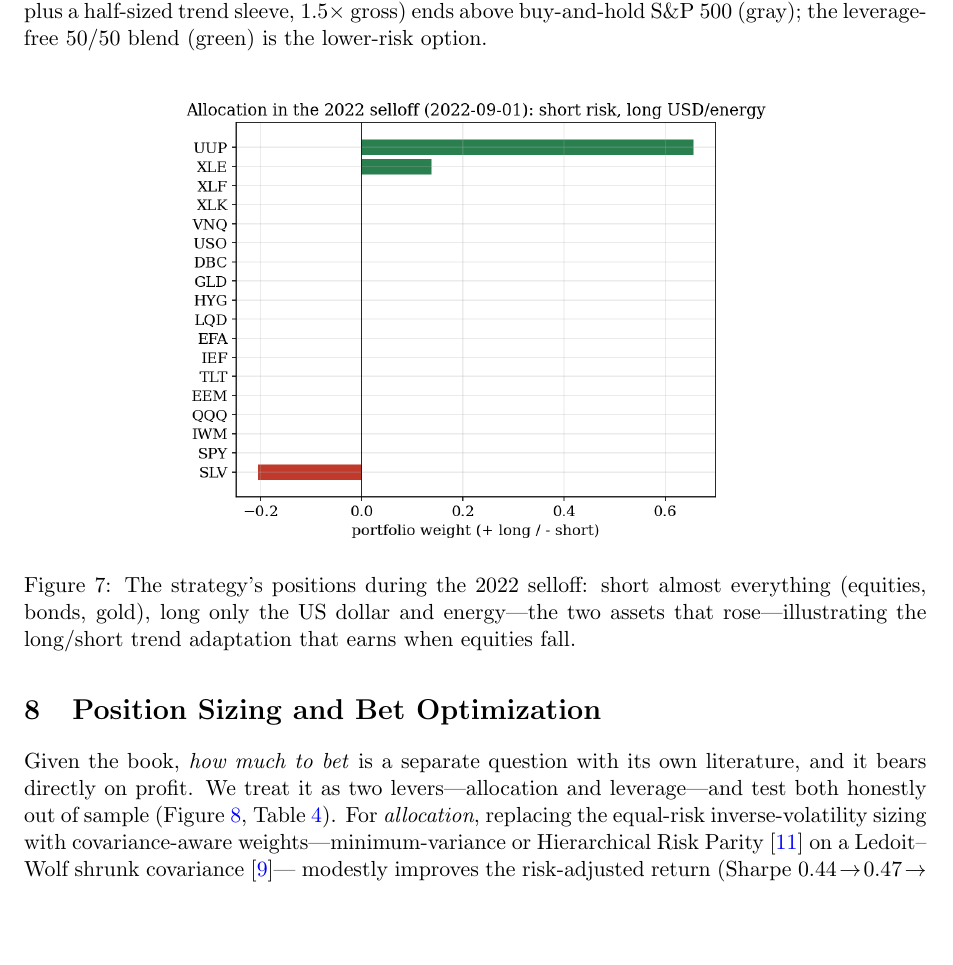
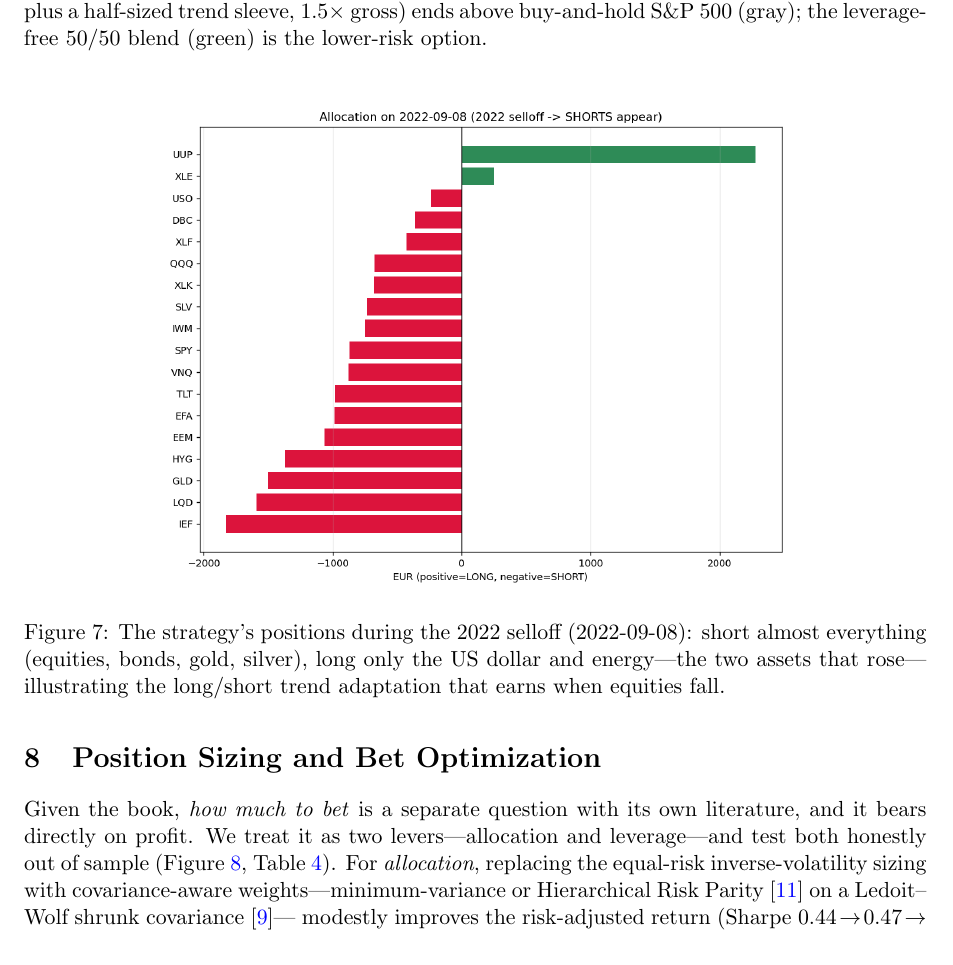
Before and after one commit to sdrakos/etoro, a LaTeX paper (paper4/paper_skeleton.tex): part of page 11 of 14, cut so that both start at the same text, the shorter picture padded with empty space. Compiled offline with pdfLaTeX.

Commit message:
fix(figs): report cadence figure was drifting; paper Fig 7 used the wrong image
- report: the rebalance-cadence figure floated to p.15 (3 pages from its section) -> added
  \usepackage{float} + [H] so it sits with its section (now p.12). Looked 'missing'.
- paper Fig 7: caption says 'short almost everything, long only USD/energy' but the image
  (fig_alloc_2022.png, 2022-09-01 snapshot) was mostly FLAT (long UUP/XLE, short only SLV) -> a
  real mismatch. Swapped to bt_alloc_2022crisis.png (2022-09-08) which actually shows shorts across
  equities/bonds/gold and long only USD+energy, matching the caption + the long/short-in-crash claim.

```diff
--- a/paper4/paper_skeleton.tex
+++ b/paper4/paper_skeleton.tex
@@ -477,10 +477,10 @@ leverage-free $50/50$ blend (green) is the lower-risk option.}
 
 \begin{figure}[H]
 \centering
-\includegraphics[width=0.66\textwidth]{figures/fig_alloc_2022.png}
-\caption{The strategy's positions during the 2022 selloff: short almost everything (equities,
-bonds, gold), long only the US dollar and energy---the two assets that rose---illustrating the
-long/short trend adaptation that earns when equities fall.}
+\includegraphics[width=0.7\textwidth]{figures/bt_alloc_2022crisis.png}
+\caption{The strategy's positions during the 2022 selloff (2022-09-08): short almost everything
+(equities, bonds, gold, silver), long only the US dollar and energy---the two assets that rose---
+illustrating the long/short trend adaptation that earns when equities fall.}
 \label{fig:alloc}
 \end{figure}
 
```
Also changed, not shown: paper4/report_GR.tex (+2 -1 lines), paper4/paper_skeleton.pdf, paper4/report_GR.pdf.
